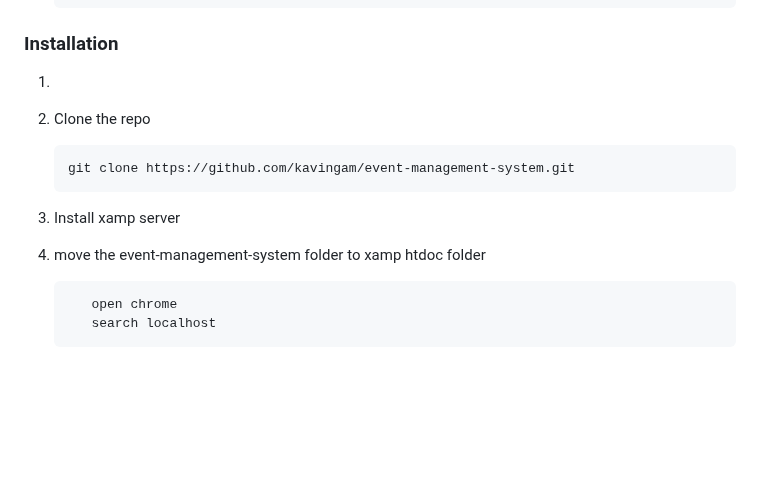
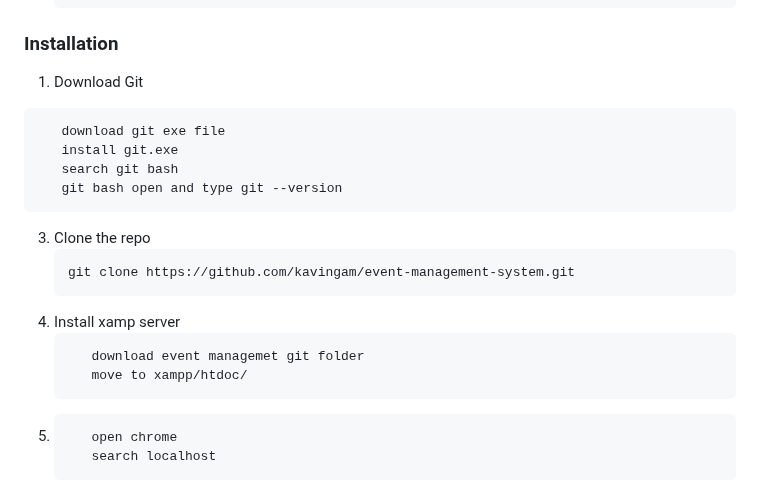
Before and after one commit to kavingam/event-management-system, a Markdown page: README.md, the part around the change. GitHub-like rendering; blank space fills up the shorter version.

````diff
--- a/README.md
+++ b/README.md
@@ -97,16 +97,23 @@
 
 ### Installation
 
-
-
-1.
-2. Clone the repo
+1.  Download Git
+   ```git
+      download git exe file
+      install git.exe
+      search git bash
+      git bash open and type git --version
+   ```
+3. Clone the repo
    ```sh
    git clone https://github.com/kavingam/event-management-system.git
    ```
-3. Install xamp server
-
-4. move the event-management-system folder to xamp htdoc folder
+4. Install xamp server
+   ```xamp
+      download event managemet git folder
+      move to xampp/htdoc/
+   ```
+5.
    ```chrome
       open chrome
       search localhost
````
